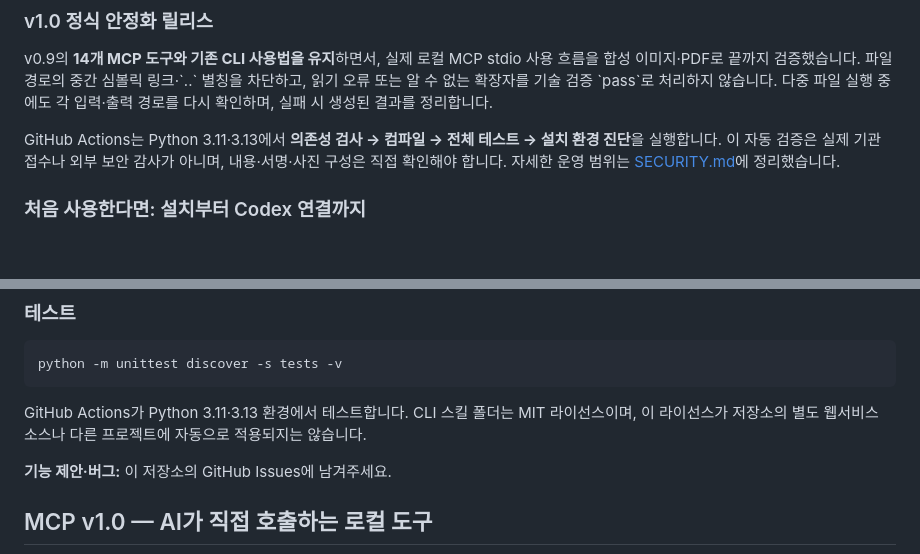
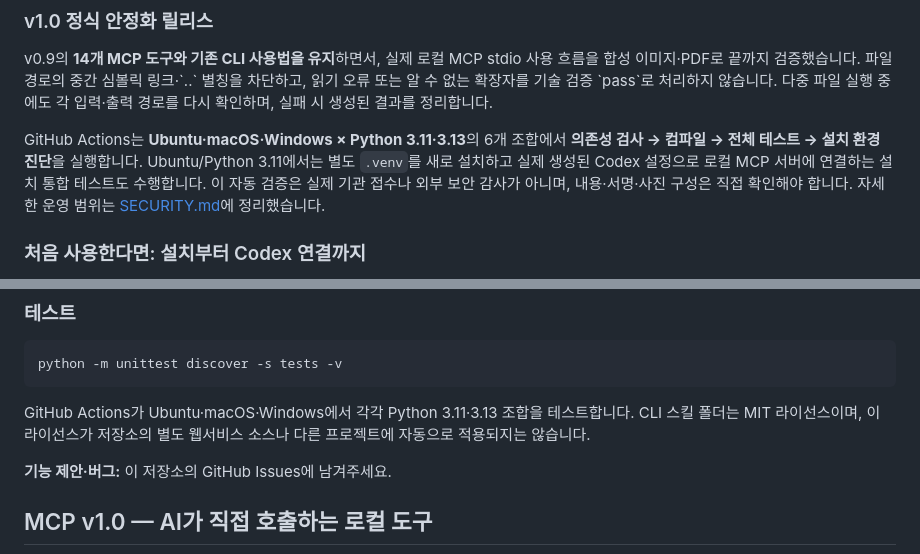
Before and after one commit to parksy1625/jechulok, a Markdown page: README.md, 2 parts joined by grey strips. Rendered like a GitHub page; blank space fills up the shorter version.

Commit message:
docs(release): accurately describe six-platform-matrix and fresh venv CI

````diff
--- a/README.md
+++ b/README.md
@@ -15,8 +15,10 @@ v0.9의 **14개 MCP 도구와 기존 CLI 사용법을 유지**하면서,
 다중 파일 실행 중에도 각 입력·출력 경로를 다시 확인하며,
 실패 시 생성된 결과를 정리합니다.
 
-GitHub Actions는 Python 3.11·3.13에서 **의존성 검사 → 컴파일 →
-전체 테스트 → 설치 환경 진단**을 실행합니다. 이 자동 검증은
+GitHub Actions는 **Ubuntu·macOS·Windows × Python 3.11·3.13**의 6개 조합에서
+**의존성 검사 → 컴파일 → 전체 테스트 → 설치 환경 진단**을 실행합니다.
+Ubuntu/Python 3.11에서는 별도 `.venv`를 새로 설치하고 실제 생성된
+Codex 설정으로 로컬 MCP 서버에 연결하는 설치 통합 테스트도 수행합니다. 이 자동 검증은
 실제 기관 접수나 외부 보안 감사가 아니며, 내용·서명·사진 구성은
 직접 확인해야 합니다. 자세한 운영 범위는 [SECURITY.md](SECURITY.md)에
 정리했습니다.
@@ -70,7 +72,7 @@ python scripts/jechulok.py prepare-pdf --input ./source.pdf --output ./selected.
 python -m unittest discover -s tests -v
 ```
 
-GitHub Actions가 Python 3.11·3.13 환경에서 테스트합니다. CLI 스킬 폴더는 MIT 라이선스이며, 이 라이선스가 저장소의 별도 웹서비스 소스나 다른 프로젝트에 자동으로 적용되지는 않습니다.
+GitHub Actions가 Ubuntu·macOS·Windows에서 각각 Python 3.11·3.13 조합을 테스트합니다. CLI 스킬 폴더는 MIT 라이선스이며, 이 라이선스가 저장소의 별도 웹서비스 소스나 다른 프로젝트에 자동으로 적용되지는 않습니다.
 
 **기능 제안·버그:** 이 저장소의 GitHub Issues에 남겨주세요.
 
````
